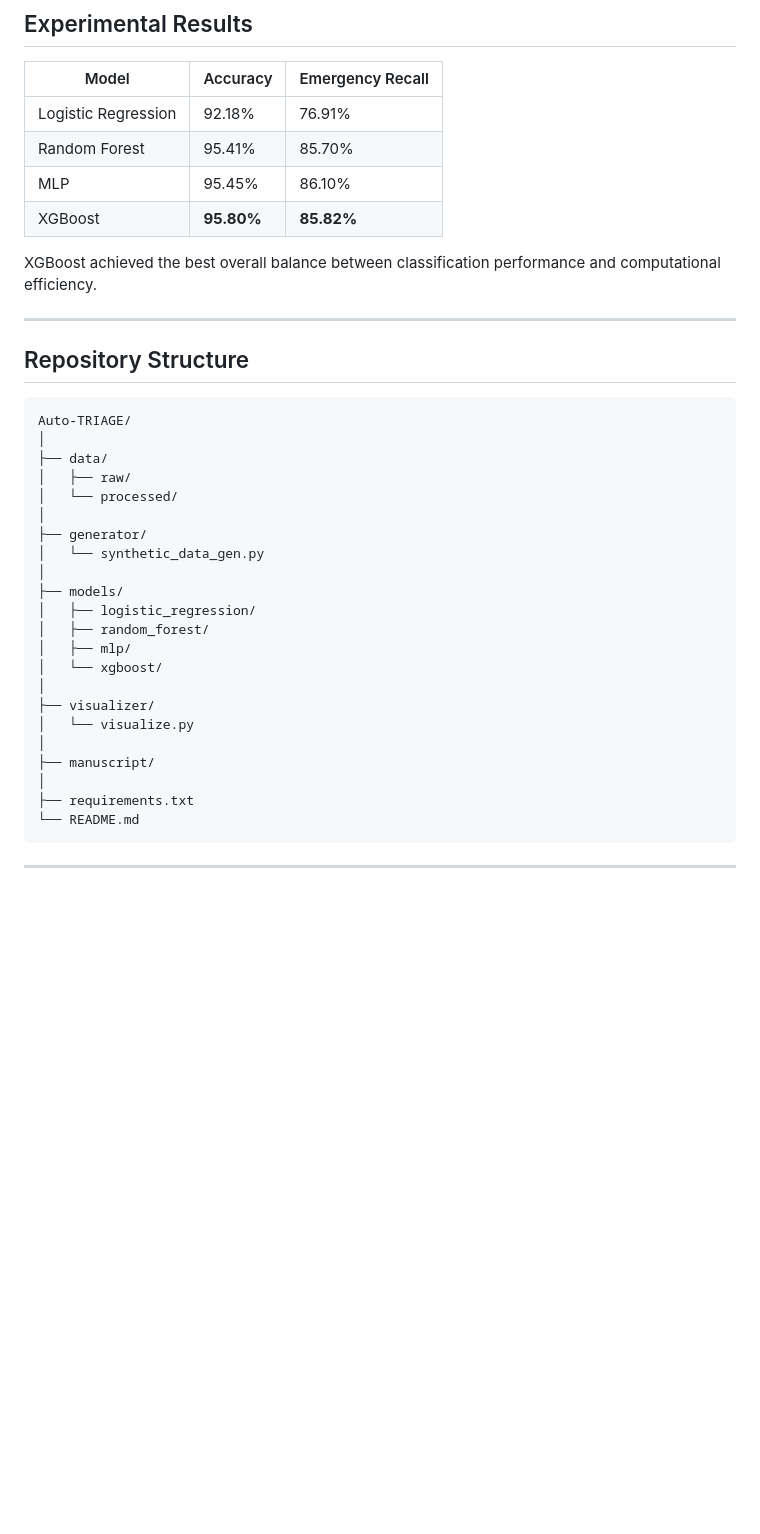
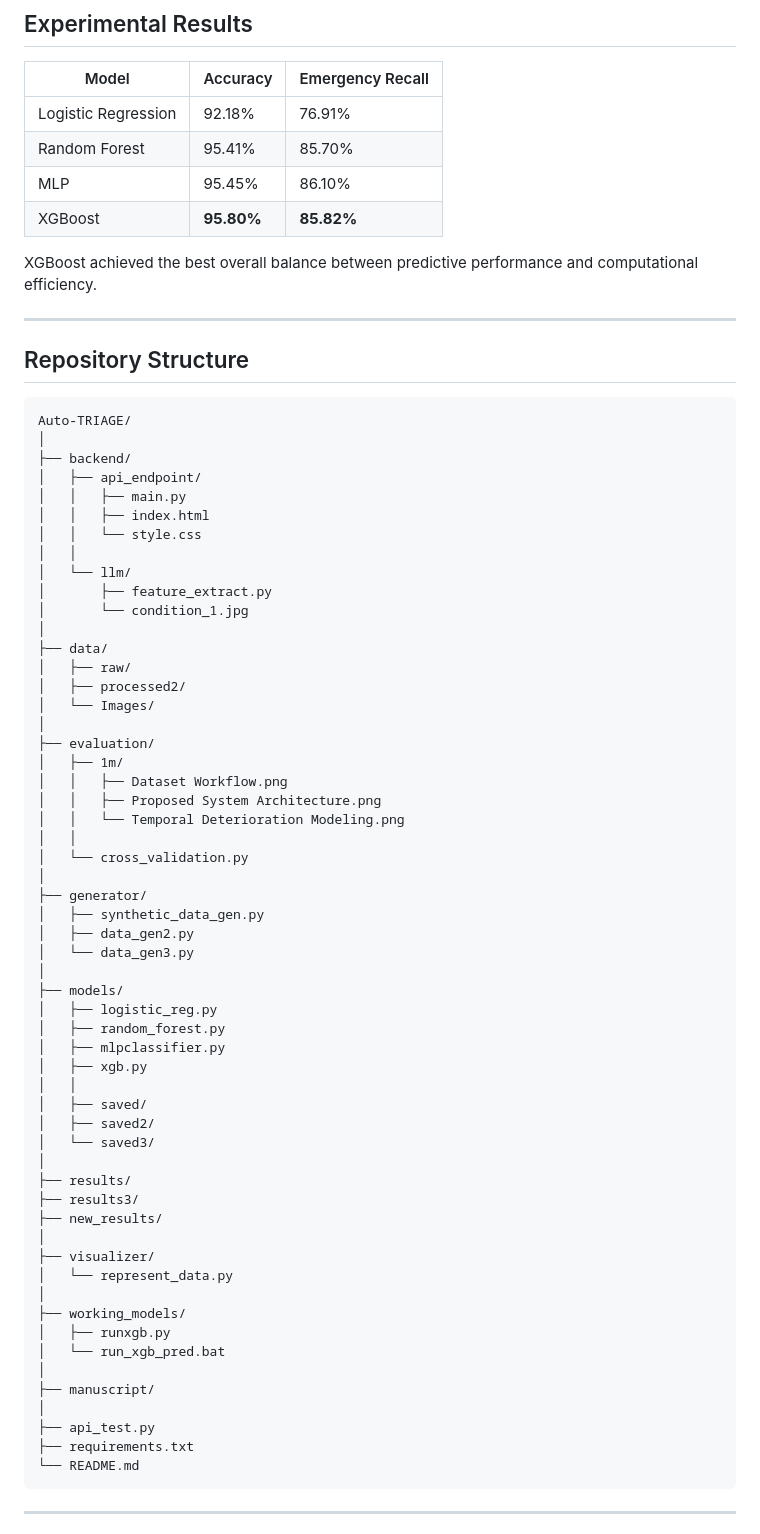
Before and after one commit to Adi-1011/Auto-TRIAGE, a Markdown page: README.md, the part around one of its changes. Drawn GitHub-style; blank space fills up the shorter version.

Commit message:
readme update 2

````diff
--- a/README.md
+++ b/README.md
@@ -109,7 +111,7 @@ All models were trained and evaluated using stratified 5-fold cross-validation u
 | MLP | 95.45% | 86.10% |
 | XGBoost | **95.80%** | **85.82%** |
 
-XGBoost achieved the best overall balance between classification performance and computational efficiency.
+XGBoost achieved the best overall balance between predictive performance and computational efficiency.
 
 ---
 
@@ -118,24 +120,58 @@ XGBoost achieved the best overall balance between classification performance and
 ```text
 Auto-TRIAGE/
 │
+├── backend/
+│   ├── api_endpoint/
+│   │   ├── main.py
+│   │   ├── index.html
+│   │   └── style.css
+│   │
+│   └── llm/
+│       ├── feature_extract.py
+│       └── condition_1.jpg
+│
 ├── data/
 │   ├── raw/
-│   └── processed/
+│   ├── processed2/
+│   └── Images/
+│
+├── evaluation/
+│   ├── 1m/
+│   │   ├── Dataset Workflow.png
+│   │   ├── Proposed System Architecture.png
+│   │   └── Temporal Deterioration Modeling.png
+│   │
+│   └── cross_validation.py
 │
 ├── generator/
-│   └── synthetic_data_gen.py
+│   ├── synthetic_data_gen.py
+│   ├── data_gen2.py
+│   └── data_gen3.py
 │
 ├── models/
-│   ├── logistic_regression/
-│   ├── random_forest/
-│   ├── mlp/
-│   └── xgboost/
+│   ├── logistic_reg.py
+│   ├── random_forest.py
+│   ├── mlpclassifier.py
+│   ├── xgb.py
+│   │
+│   ├── saved/
+│   ├── saved2/
+│   └── saved3/
+│
+├── results/
+├── results3/
+├── new_results/
 │
 ├── visualizer/
-│   └── visualize.py
+│   └── represent_data.py
+│
+├── working_models/
+│   ├── runxgb.py
+│   └── run_xgb_pred.bat
 │
 ├── manuscript/
 │
+├── api_test.py
 ├── requirements.txt
 └── README.md
 ```
````
Also changed, not shown: other parts of README.md (+49 -21 lines).
